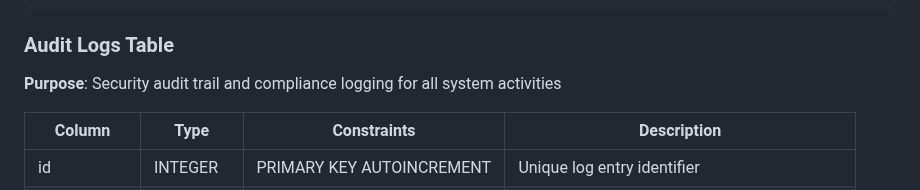
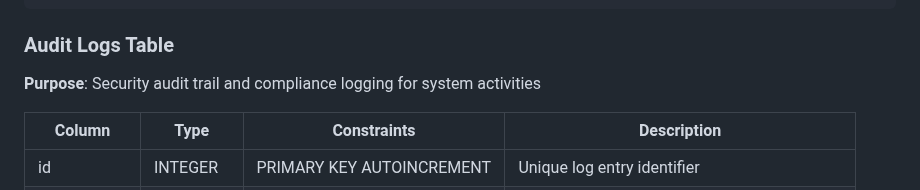
Before and after one commit to Steel-tech/Steel-Onboarding-App, a Markdown page: DATABASE.md, the part around the change. GitHub-like rendering.

Commit message:
docs: update documentation  (modified 1 files)
🤖 Auto-committed by Claude Code
Files changed: 1
Generated: 2025-09-06 16:46:42

```diff
--- a/DATABASE.md
+++ b/DATABASE.md
@@ -147,7 +147,7 @@ for production use with security, performance, and compliance requirements.
 
 ### Audit Logs Table
 
-**Purpose**: Security audit trail and compliance logging for all system activities
+**Purpose**: Security audit trail and compliance logging for system activities
 
 | Column | Type | Constraints | Description |
 |--------|------|-------------|-------------|
```
